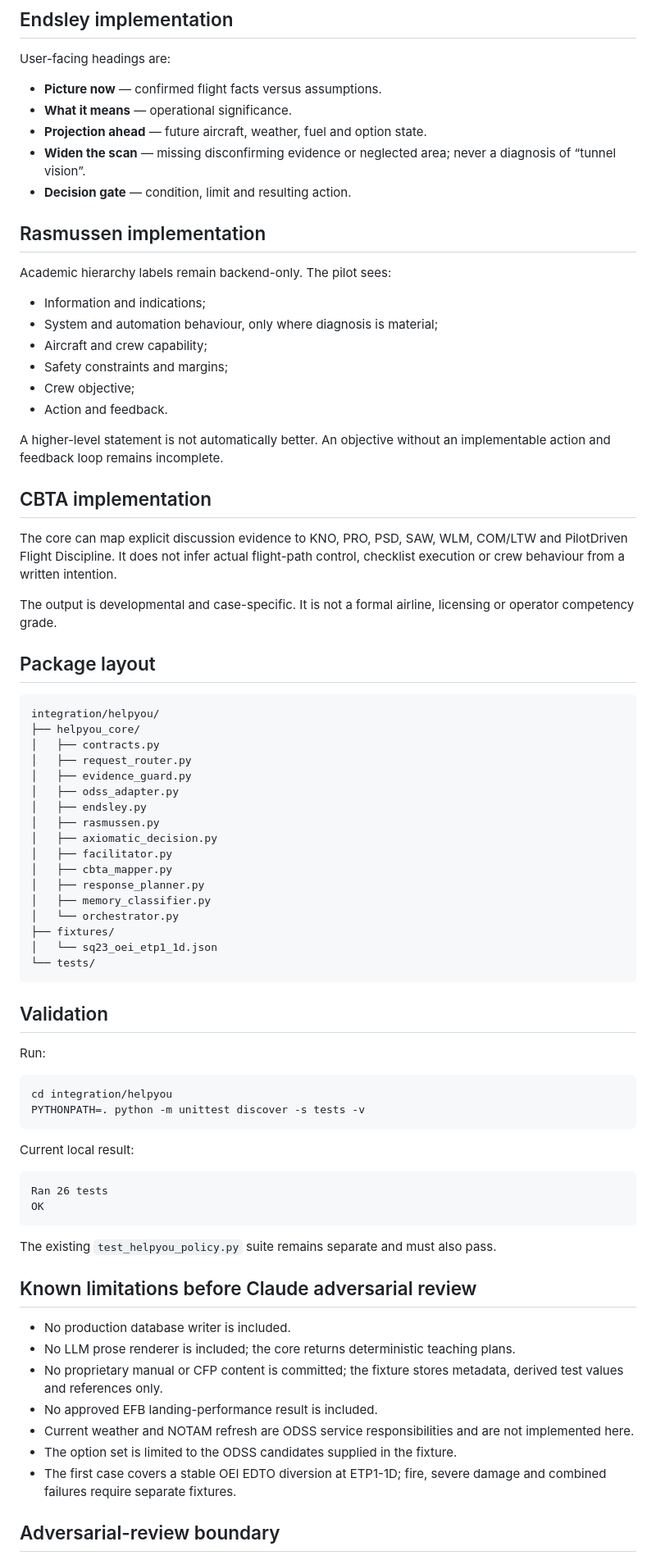
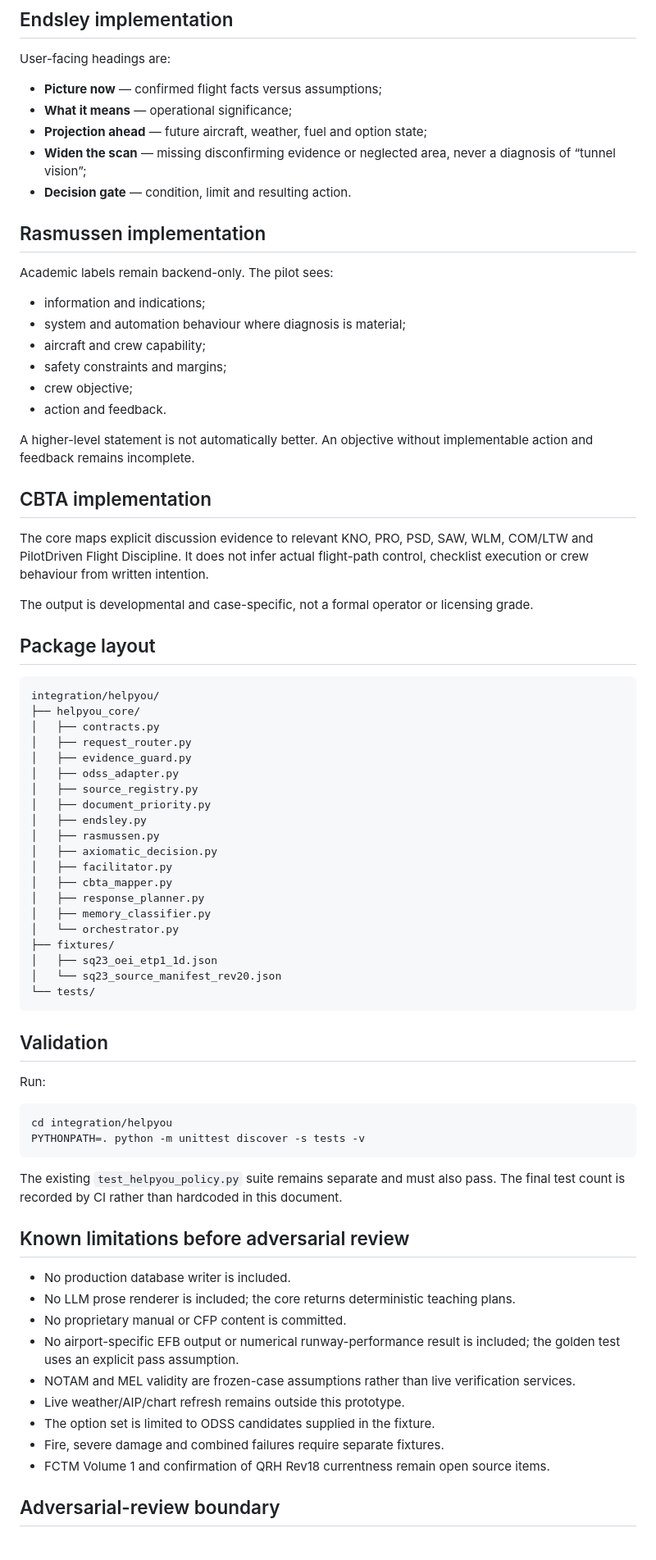
Before and after one commit to Easyeye123/pilotdriven-ODSS, a Markdown page: docs/helpyou/HELPYOU_CORE_V0_2_VERTICAL_SLICE.md, the part around one of its changes. Shown at 82% size. Drawn GitHub-style.

````diff
--- a/docs/helpyou/HELPYOU_CORE_V0_2_VERTICAL_SLICE.md
+++ b/docs/helpyou/HELPYOU_CORE_V0_2_VERTICAL_SLICE.md
@@ -121,30 +176,30 @@ Full matrices and model traces remain expandable.
 
 User-facing headings are:
 
-- **Picture now** — confirmed flight facts versus assumptions.
-- **What it means** — operational significance.
-- **Projection ahead** — future aircraft, weather, fuel and option state.
-- **Widen the scan** — missing disconfirming evidence or neglected area; never a diagnosis of “tunnel vision”.
+- **Picture now** — confirmed flight facts versus assumptions;
+- **What it means** — operational significance;
+- **Projection ahead** — future aircraft, weather, fuel and option state;
+- **Widen the scan** — missing disconfirming evidence or neglected area, never a diagnosis of “tunnel vision”;
 - **Decision gate** — condition, limit and resulting action.
 
 ## Rasmussen implementation
 
-Academic hierarchy labels remain backend-only. The pilot sees:
+Academic labels remain backend-only. The pilot sees:
 
-- Information and indications;
-- System and automation behaviour, only where diagnosis is material;
-- Aircraft and crew capability;
-- Safety constraints and margins;
-- Crew objective;
-- Action and feedback.
+- information and indications;
+- system and automation behaviour where diagnosis is material;
+- aircraft and crew capability;
+- safety constraints and margins;
+- crew objective;
+- action and feedback.
 
-A higher-level statement is not automatically better. An objective without an implementable action and feedback loop remains incomplete.
+A higher-level statement is not automatically better. An objective without implementable action and feedback remains incomplete.
 
 ## CBTA implementation
 
-The core can map explicit discussion evidence to KNO, PRO, PSD, SAW, WLM, COM/LTW and PilotDriven Flight Discipline. It does not infer actual flight-path control, checklist execution or crew behaviour from a written intention.
+The core maps explicit discussion evidence to relevant KNO, PRO, PSD, SAW, WLM, COM/LTW and PilotDriven Flight Discipline. It does not infer actual flight-path control, checklist execution or crew behaviour from written intention.
 
-The output is developmental and case-specific. It is not a formal airline, licensing or operator competency grade.
+The output is developmental and case-specific, not a formal operator or licensing grade.
 
 ## Package layout
 
@@ -155,6 +210,8 @@ integration/helpyou/
 │   ├── request_router.py
 │   ├── evidence_guard.py
 │   ├── odss_adapter.py
+│   ├── source_registry.py
+│   ├── document_priority.py
 │   ├── endsley.py
 │   ├── rasmussen.py
 │   ├── axiomatic_decision.py
@@ -164,7 +221,8 @@ integration/helpyou/
 │   ├── memory_classifier.py
 │   └── orchestrator.py
 ├── fixtures/
-│   └── sq23_oei_etp1_1d.json
+│   ├── sq23_oei_etp1_1d.json
+│   └── sq23_source_manifest_rev20.json
 └── tests/
 ```
 
@@ -177,24 +235,19 @@ cd integration/helpyou
 PYTHONPATH=. python -m unittest discover -s tests -v
 ```
 
-Current local result:
+The existing `test_helpyou_policy.py` suite remains separate and must also pass. The final test count is recorded by CI rather than hardcoded in this document.
 
-```text
-Ran 26 tests
-OK
-```
-
-The existing `test_helpyou_policy.py` suite remains separate and must also pass.
-
-## Known limitations before Claude adversarial review
+## Known limitations before adversarial review
 
 - No production database writer is included.
 - No LLM prose renderer is included; the core returns deterministic teaching plans.
-- No proprietary manual or CFP content is committed; the fixture stores metadata, derived test values and references only.
-- No approved EFB landing-performance result is included.
-- Current weather and NOTAM refresh are ODSS service responsibilities and are not implemented here.
-- The option set is limited to the ODSS candidates supplied in the fixture.
-- The first case covers a stable OEI EDTO diversion at ETP1-1D; fire, severe damage and combined failures require separate fixtures.
+- No proprietary manual or CFP content is committed.
+- No airport-specific EFB output or numerical runway-performance result is included; the golden test uses an explicit pass assumption.
+- NOTAM and MEL validity are frozen-case assumptions rather than live verification services.
+- Live weather/AIP/chart refresh remains outside this prototype.
+- The option set is limited to ODSS candidates supplied in the fixture.
+- Fire, severe damage and combined failures require separate fixtures.
+- FCTM Volume 1 and confirmation of QRH Rev18 currentness remain open source items.
 
 ## Adversarial-review boundary
 
````
Also changed, not shown: other parts of docs/helpyou/HELPYOU_CORE_V0_2_VERTICAL_SLICE.md (+77 -22 lines).
